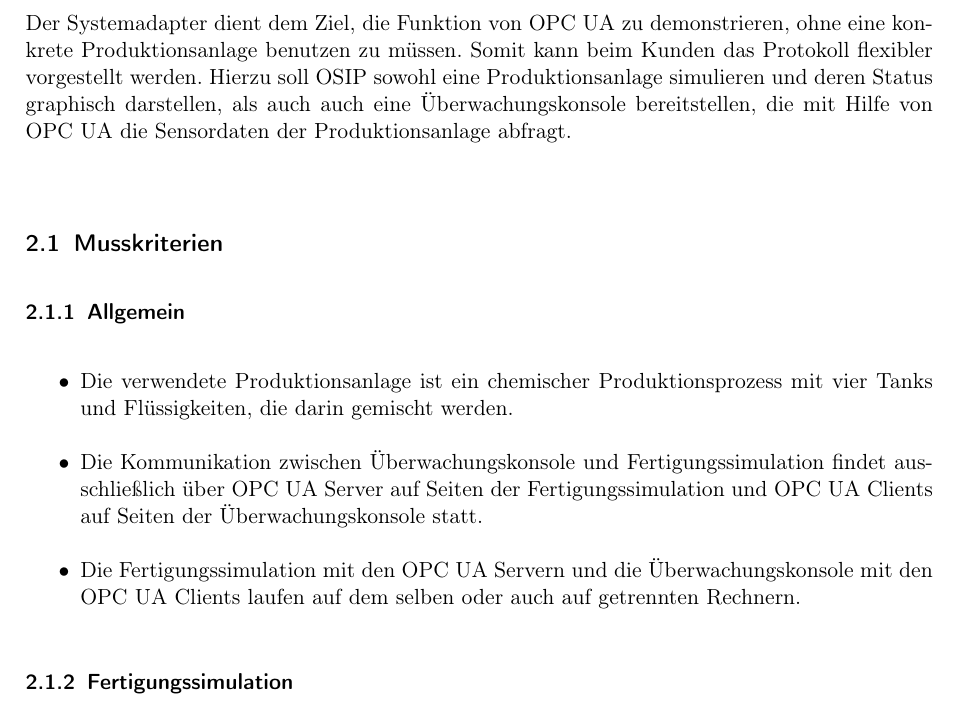
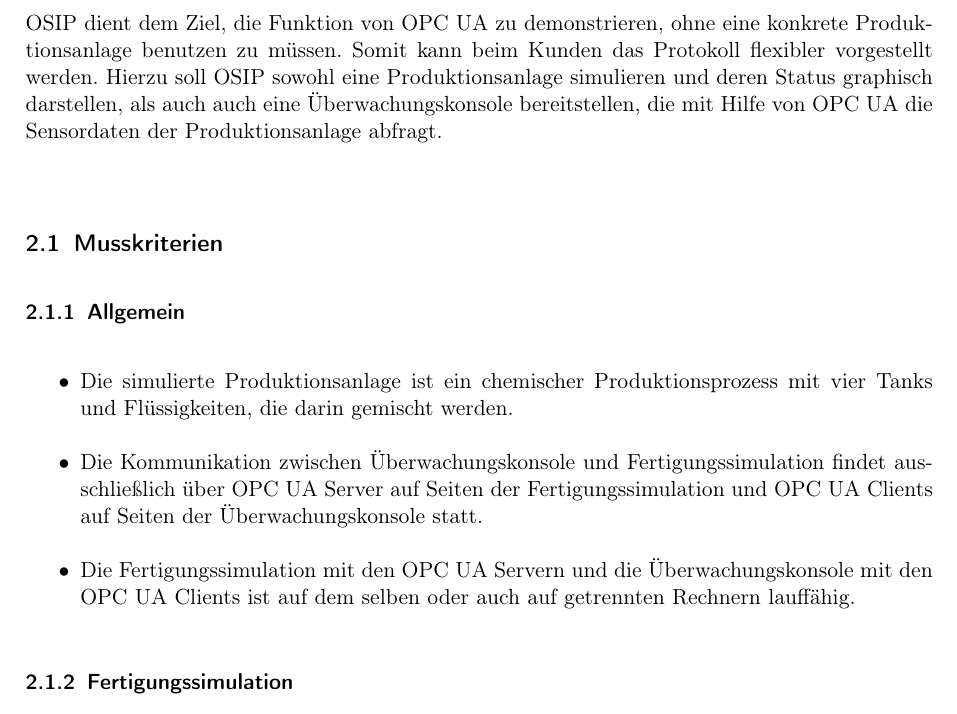
Before and after one commit to ByteHamster/PSE, a LaTeX document (docs/Pflichtenheft.tex, which reads docs/Glossary.tex): part of page 6 of 40 before the commit and part of page 6 of 39 after it, cut so that both start at the same text. Compiled offline with pdfLaTeX.

Commit message:
[doc] Added written comments

```diff
--- a/docs/Glossary.tex
+++ b/docs/Glossary.tex
@@ -103,13 +103,6 @@
   description={Fester, zeitlicher, automatisierter Ablauf zur Veränderung von Eigenschaften der \gls{Fertigungssimulation}, um komplexere Szenarien darzustellen}
 }
 
-\newglossaryentry{Systemadapter}
-{
-  name=Systemadapter,
-  plural=Systemadapter,
-  description={Konvertiert die Daten eines Gesamtsystems (hier Industrieanlage) in ein anderes Format}
-}
-
 \newglossaryentry{TCP/IP}
 {
   name=TCP/IP,
--- a/docs/Pflichtenheft.tex
+++ b/docs/Pflichtenheft.tex
@@ -76,7 +76,7 @@
 
 \pagebreak
 \section{Zielbestimmung}
-Der \gls{Systemadapter} dient dem Ziel, die Funktion von \gls{OPC UA} zu demonstrieren, ohne eine konkrete \gls{Produktionsanlage}
+OSIP dient dem Ziel, die Funktion von \gls{OPC UA} zu demonstrieren, ohne eine konkrete \gls{Produktionsanlage}
 benutzen zu müssen. Somit kann beim Kunden das Protokoll flexibler vorgestellt werden. Hierzu soll OSIP
 sowohl eine \gls{Produktionsanlage} simulieren und deren Status graphisch darstellen, als auch auch eine \gls{Uberwachungskonsole}
 bereitstellen, die mit Hilfe von \gls{OPC UA} die \glspl{Sensordatum} der \gls{Produktionsanlage} abfragt.\\
@@ -84,10 +84,10 @@
 \subsection{Musskriterien}
 \subsubsection{Allgemein}
 \begin{itemize}
-  \item Die verwendete \gls{Produktionsanlage} ist ein chemischer Produktionsprozess mit vier Tanks und Flüssigkeiten, die darin gemischt werden.
+  \item Die simulierte \gls{Produktionsanlage} ist ein chemischer Produktionsprozess mit vier Tanks und Flüssigkeiten, die darin gemischt werden.
   \item Die Kommunikation zwischen \gls{Uberwachungskonsole} und \gls{Fertigungssimulation} findet ausschließlich \"uber
   \glspl{OPC UA Server} auf Seiten der \gls{Fertigungssimulation} und \glspl{OPC UA Client} auf Seiten der \gls{Uberwachungskonsole} statt.
-  \item Die \gls{Fertigungssimulation} mit den \glslink{OPC UA Server}{OPC UA Servern} und die \gls{Uberwachungskonsole} mit den \glspl{OPC UA Client} laufen auf dem selben oder auch auf getrennten Rechnern.
+  \item Die \gls{Fertigungssimulation} mit den \glslink{OPC UA Server}{OPC UA Servern} und die \gls{Uberwachungskonsole} mit den \glspl{OPC UA Client} ist auf dem selben oder auch auf getrennten Rechnern lauffähig.
 \end{itemize}
 
 \subsubsection{Fertigungssimulation}
```
Also changed, not shown: docs/Pflichtenheft.tex (2 more changed lines).
